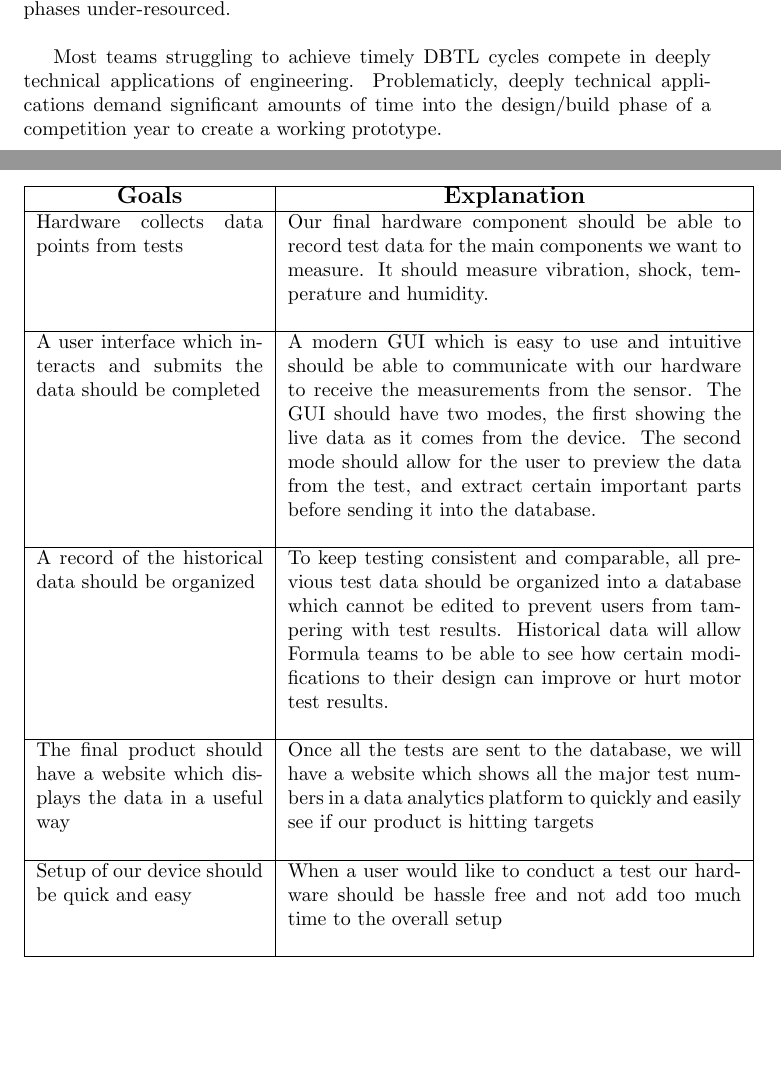
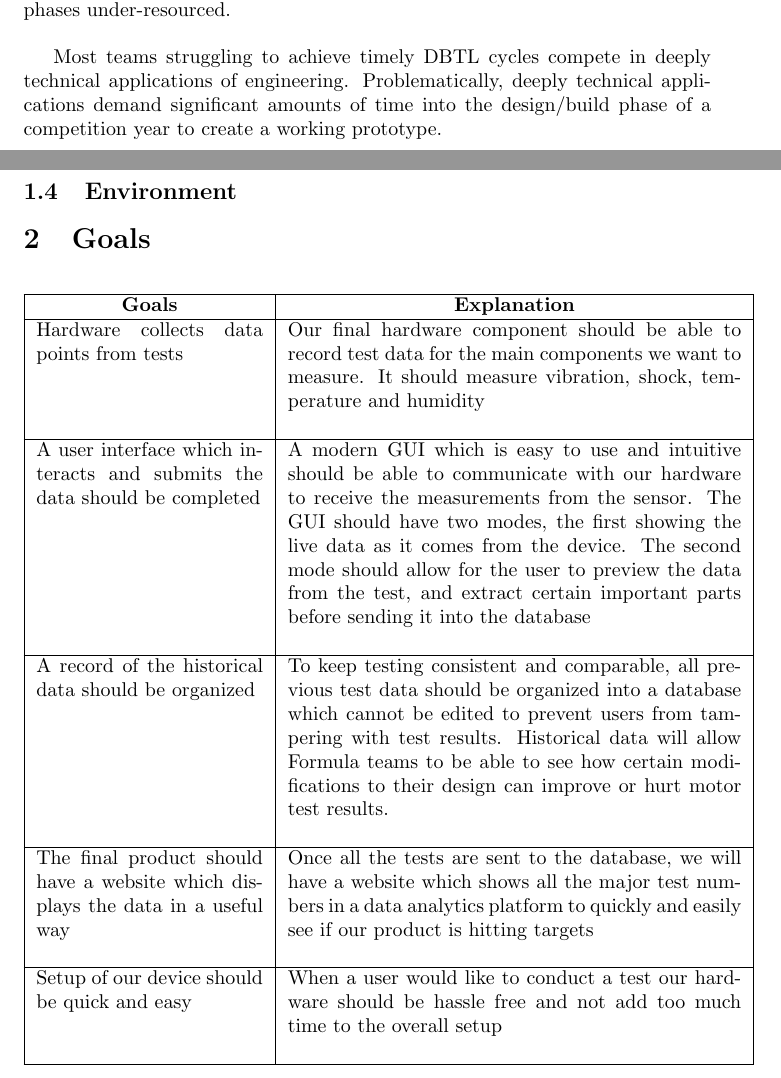
Before and after one commit to ahmed-nazir/Capstone, a LaTeX document (docs/ProblemStatementAndGoals/ProblemStatement.tex, which reads docs/Comments.tex): two parts of pages 1 and 4 of 5, joined at a grey line, cut so that both start at the same text, the shorter picture padded with empty space. Compiled offline with pdfLaTeX.

Commit message:
Fixed table position in ProblemStatement.tex
doc: hid all the comments and fixed the table position

```diff
--- a/docs/Comments.tex
+++ b/docs/Comments.tex
@@ -2,8 +2,8 @@
 
 \usepackage{color}
 
-\newif\ifcomments\commentstrue %displays comments
-%\newif\ifcomments\commentsfalse %so that comments do not display
+%\newif\ifcomments\commentstrue %displays comments
+\newif\ifcomments\commentsfalse %so that comments do not display
 
 \ifcomments
 \newcommand{\authornote}[3]{\textcolor{#1}{[#3 ---#2]}}
--- a/docs/ProblemStatementAndGoals/ProblemStatement.tex
+++ b/docs/ProblemStatementAndGoals/ProblemStatement.tex
@@ -2,6 +2,7 @@
 
 \usepackage{tabularx}
 \usepackage{booktabs}
+\usepackage{float}
 
 
 \title{Problem Statement and Goals\\\progname}
@@ -39,7 +40,7 @@ Date2 & Name(s) & Description of changes\\
 
 Competitive engineering extracurricular activities at the University level revolves around the design, build, test, learn (DBTL) cycle. In teams that have not yet reached maturity in completing high quality and timely DBTL cycles, the design/building phases are over-prioritized, leaving the testing/learning phases under-resourced.     \\
 
-Most teams struggling to achieve timely DBTL cycles compete in deeply technical applications of engineering. Problematicly, deeply technical applications demand significant amounts of time into the design/build phase of a competition year to create a working prototype. \newpage
+Most teams struggling to achieve timely DBTL cycles compete in deeply technical applications of engineering. Problematically, deeply technical applications demand significant amounts of time into the design/build phase of a competition year to create a working prototype. \newpage
 
 \subsection{Problem}
 
@@ -84,18 +85,18 @@ As a result, our primary stakeholder will be McMaster's Formula Electric team be
 \wss{Hardware and software}
 
 \section{Goals}
-    \begin{table}[!hbt]
+    \begin{table}[H]
         \centering
         \begin{tabular}{|p{4cm}|p{8cm}|}
         \hline
-        \multicolumn{1}{|c|}{\large \textbf{Goals}} & \multicolumn{1}{c|}{\large \textbf{Explanation}}
+        \multicolumn{1}{|c|}{\textbf{Goals}} & \multicolumn{1}{c|}{\textbf{Explanation}}
         \\ \hline
         Hardware collects data points from tests
-        & Our final hardware component should be able to record test data for the main components we want to measure. It should measure vibration, shock, temperature and humidity.
+        & Our final hardware component should be able to record test data for the main components we want to measure. It should measure vibration, shock, temperature and humidity
         \newline
         \\ \hline
         A user interface which interacts and submits the data should be completed
-        & A modern GUI which is easy to use and intuitive should be able to communicate with our hardware to receive the measurements from the sensor. The GUI should have two modes, the first showing the live data as it comes from the device. The second mode should allow for the user to preview the data from the test, and extract certain important parts before sending it into the database.
+        & A modern GUI which is easy to use and intuitive should be able to communicate with our hardware to receive the measurements from the sensor. The GUI should have two modes, the first showing the live data as it comes from the device. The second mode should allow for the user to preview the data from the test, and extract certain important parts before sending it into the database
         \newline
         \\ \hline
         A record of the historical data should be organized
```
Also changed, not shown: docs/ProblemStatementAndGoals/ProblemStatement.tex (4 more changed lines).
